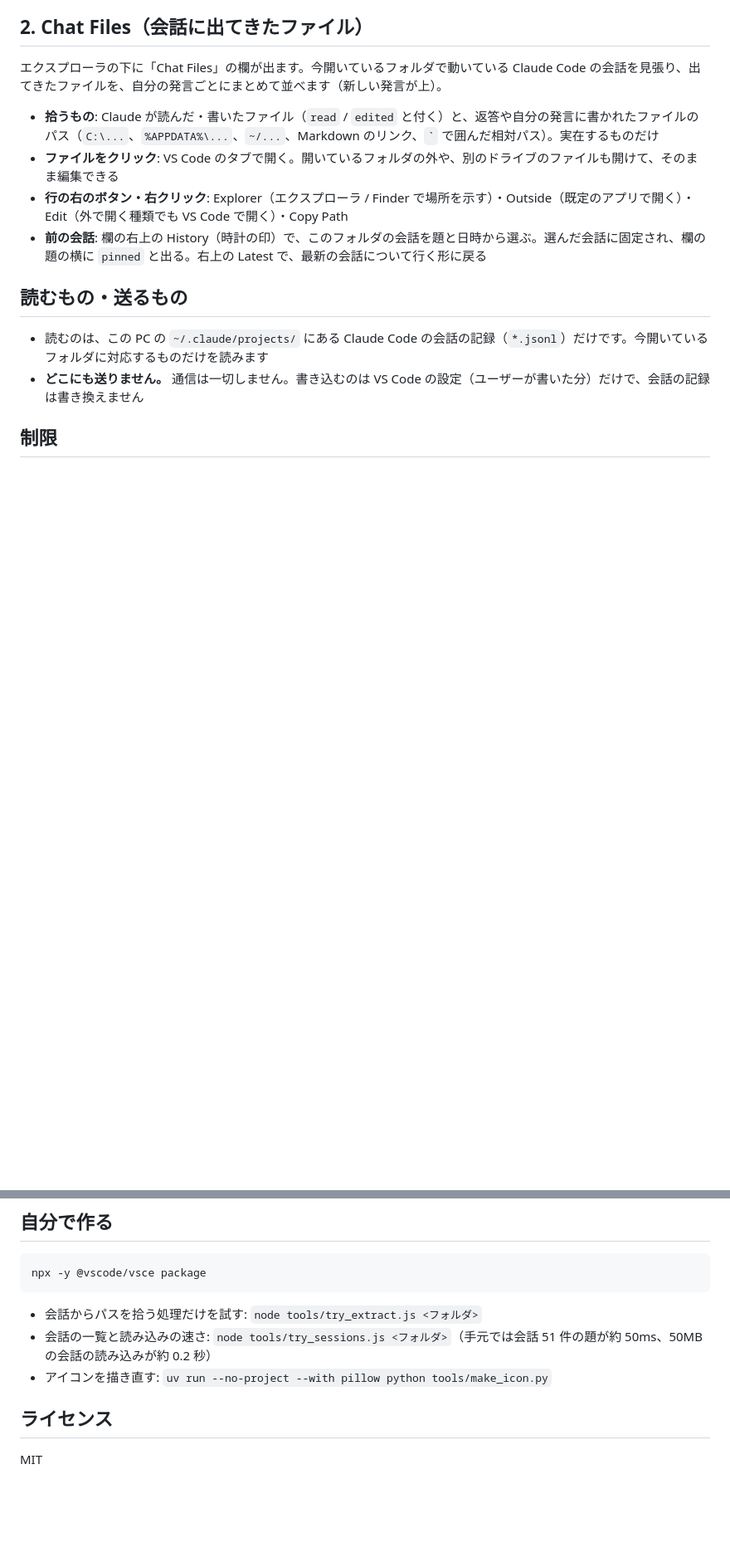
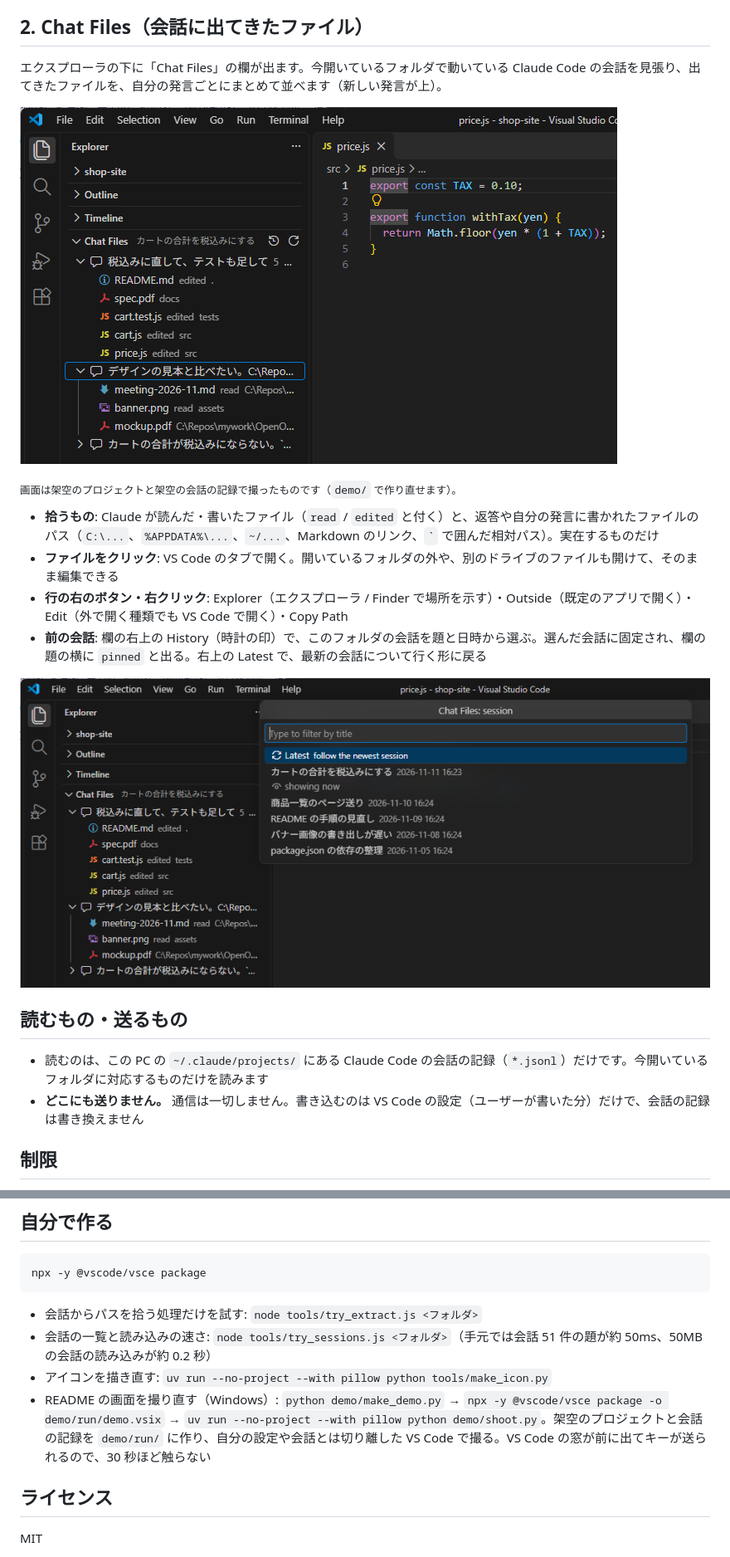
Before and after one commit to lancard-aikawa/OpenOutside, a Markdown page: README.md, 2 parts joined by grey strips. Shown at 83% size. Rendered like a GitHub page; pictures changed too: docs/images/chat-files.png (added), docs/images/history.png (added); blank space fills up the shorter version.

Commit message:
README screenshots from a made-up demo; read session titles with spaces around the colon
Co-Authored-By: Claude Opus 5.5 <noreply@anthropic.com>

```diff
--- a/README.md
+++ b/README.md
@@ -38,10 +38,16 @@ Marketplace には出していないので、新しい版は自動では入り
 
 エクスプローラの下に「Chat Files」の欄が出ます。今開いているフォルダで動いている Claude Code の会話を見張り、出てきたファイルを、自分の発言ごとにまとめて並べます（新しい発言が上）。
 
+![Chat Files の欄。発言ごとの箱の中に、Claude が編集したファイル（edited）・読んだファイル（read）・会話に書かれたファイルが並ぶ。ワークスペースの外のファイルは場所が絶対パスで出る](docs/images/chat-files.png)
+
+<sub>画面は架空のプロジェクトと架空の会話の記録で撮ったものです（`demo/` で作り直せます）。</sub>
+
 - **拾うもの**: Claude が読んだ・書いたファイル（`read` / `edited` と付く）と、返答や自分の発言に書かれたファイルのパス（`C:\...`、`%APPDATA%\...`、`~/...`、Markdown のリンク、`` ` `` で囲んだ相対パス）。実在するものだけ
 - **ファイルをクリック**: VS Code のタブで開く。開いているフォルダの外や、別のドライブのファイルも開けて、そのまま編集できる
 - **行の右のボタン・右クリック**: Explorer（エクスプローラ / Finder で場所を示す）・Outside（既定のアプリで開く）・Edit（外で開く種類でも VS Code で開く）・Copy Path
 - **前の会話**: 欄の右上の History（時計の印）で、このフォルダの会話を題と日時から選ぶ。選んだ会話に固定され、欄の題の横に `pinned` と出る。右上の Latest で、最新の会話について行く形に戻る
+
+![History の一覧。このフォルダの会話が題と日時で並び、一番上の Latest で最新の会話について行く形に戻せる](docs/images/history.png)
 
 ## 読むもの・送るもの
 
@@ -64,6 +70,7 @@ npx -y @vscode/vsce package
 - 会話からパスを拾う処理だけを試す: `node tools/try_extract.js <フォルダ>`
 - 会話の一覧と読み込みの速さ: `node tools/try_sessions.js <フォルダ>`（手元では会話 51 件の題が約 50ms、50MB の会話の読み込みが約 0.2 秒）
 - アイコンを描き直す: `uv run --no-project --with pillow python tools/make_icon.py`
+- README の画面を撮り直す（Windows）: `python demo/make_demo.py` → `npx -y @vscode/vsce package -o demo/run/demo.vsix` → `uv run --no-project --with pillow python demo/shoot.py`。架空のプロジェクトと会話の記録を `demo/run/` に作り、自分の設定や会話とは切り離した VS Code で撮る。VS Code の窓が前に出てキーが送られるので、30 秒ほど触らない
 
 ## ライセンス
 
```
Also changed, not shown: 6 other files.
